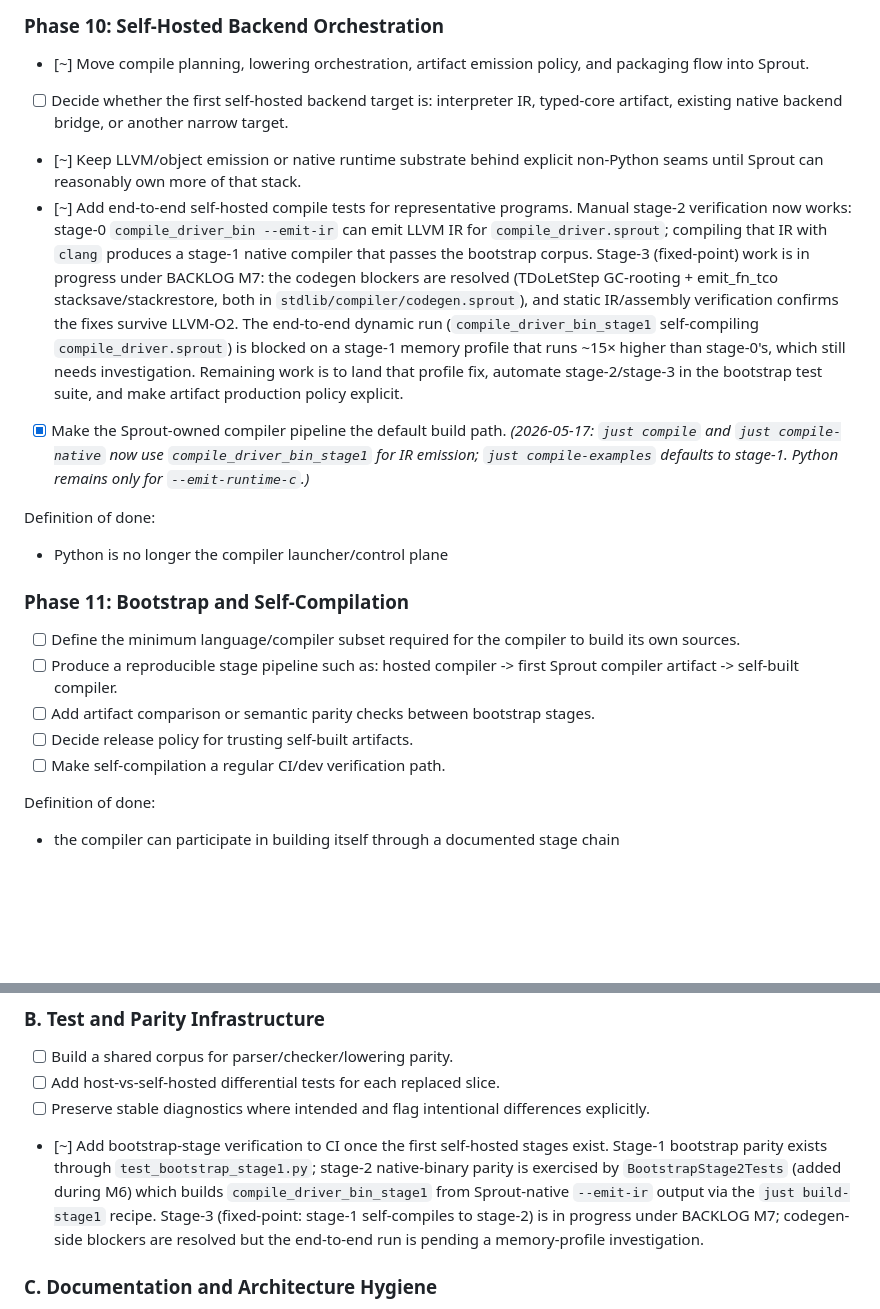
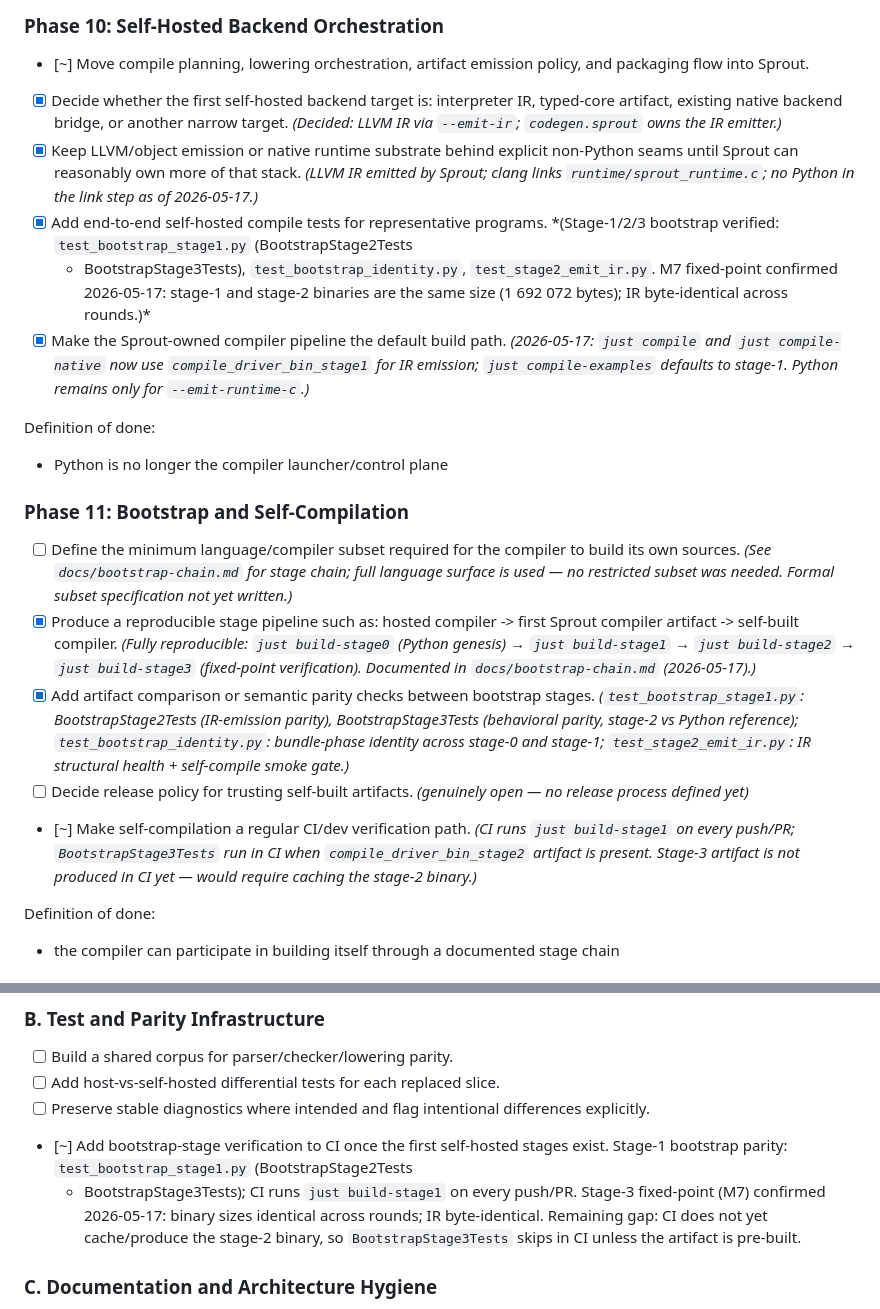
Before and after one commit to cthulhu666/sprout-lang, a Markdown page: docs/self-hosting-eliminate-python-backlog.md, 2 parts joined by grey strips. GitHub-like rendering; blank space fills up the shorter version.

```diff
--- a/docs/self-hosting-eliminate-python-backlog.md
+++ b/docs/self-hosting-eliminate-python-backlog.md
@@ -258,24 +279,19 @@ Definition of done:
 
 - [~] Move compile planning, lowering orchestration, artifact emission policy,
   and packaging flow into Sprout.
-- [ ] Decide whether the first self-hosted backend target is:
+- [x] Decide whether the first self-hosted backend target is:
   interpreter IR, typed-core artifact, existing native backend bridge, or
   another narrow target.
-- [~] Keep LLVM/object emission or native runtime substrate behind explicit
+  *(Decided: LLVM IR via `--emit-ir`; `codegen.sprout` owns the IR emitter.)*
+- [x] Keep LLVM/object emission or native runtime substrate behind explicit
   non-Python seams until Sprout can reasonably own more of that stack.
-- [~] Add end-to-end self-hosted compile tests for representative programs.
-  Manual stage-2 verification now works: stage-0 `compile_driver_bin --emit-ir`
-  can emit LLVM IR for `compile_driver.sprout`; compiling that IR with `clang`
-  produces a stage-1 native compiler that passes the bootstrap corpus.
-  Stage-3 (fixed-point) work is in progress under BACKLOG M7: the codegen
-  blockers are resolved (TDoLetStep GC-rooting + emit_fn_tco
-  stacksave/stackrestore, both in `stdlib/compiler/codegen.sprout`), and
-  static IR/assembly verification confirms the fixes survive LLVM-O2.
-  The end-to-end dynamic run (`compile_driver_bin_stage1` self-compiling
-  `compile_driver.sprout`) is blocked on a stage-1 memory profile that runs
-  ~15× higher than stage-0's, which still needs investigation. Remaining
-  work is to land that profile fix, automate stage-2/stage-3 in the
-  bootstrap test suite, and make artifact production policy explicit.
+  *(LLVM IR emitted by Sprout; clang links `runtime/sprout_runtime.c`; no Python
+  in the link step as of 2026-05-17.)*
+- [x] Add end-to-end self-hosted compile tests for representative programs.
+  *(Stage-1/2/3 bootstrap verified: `test_bootstrap_stage1.py` (BootstrapStage2Tests
+  + BootstrapStage3Tests), `test_bootstrap_identity.py`, `test_stage2_emit_ir.py`.
+  M7 fixed-point confirmed 2026-05-17: stage-1 and stage-2 binaries are the same
+  size (1 692 072 bytes); IR byte-identical across rounds.)*
 - [x] Make the Sprout-owned compiler pipeline the default build path.
   *(2026-05-17: `just compile` and `just compile-native` now use `compile_driver_bin_stage1` for IR emission;
   `just compile-examples` defaults to stage-1. Python remains only for `--emit-runtime-c`.)*
@@ -287,12 +303,25 @@ Definition of done:
 
 - [ ] Define the minimum language/compiler subset required for the compiler to
   build its own sources.
-- [ ] Produce a reproducible stage pipeline such as:
+  *(See `docs/bootstrap-chain.md` for stage chain; full language surface is used —
+  no restricted subset was needed. Formal subset specification not yet written.)*
+- [x] Produce a reproducible stage pipeline such as:
   hosted compiler -> first Sprout compiler artifact -> self-built compiler.
-- [ ] Add artifact comparison or semantic parity checks between bootstrap
+  *(Fully reproducible: `just build-stage0` (Python genesis) → `just build-stage1`
+  → `just build-stage2` → `just build-stage3` (fixed-point verification).
+  Documented in `docs/bootstrap-chain.md` (2026-05-17).)*
+- [x] Add artifact comparison or semantic parity checks between bootstrap
   stages.
+  *(`test_bootstrap_stage1.py`: BootstrapStage2Tests (IR-emission parity),
+  BootstrapStage3Tests (behavioral parity, stage-2 vs Python reference);
+  `test_bootstrap_identity.py`: bundle-phase identity across stage-0 and stage-1;
+  `test_stage2_emit_ir.py`: IR structural health + self-compile smoke gate.)*
 - [ ] Decide release policy for trusting self-built artifacts.
-- [ ] Make self-compilation a regular CI/dev verification path.
+  *(genuinely open — no release process defined yet)*
+- [~] Make self-compilation a regular CI/dev verification path.
+  *(CI runs `just build-stage1` on every push/PR; `BootstrapStage3Tests` run
+  in CI when `compile_driver_bin_stage2` artifact is present. Stage-3 artifact
+  is not produced in CI yet — would require caching the stage-2 binary.)*
 
 Definition of done:
 - the compiler can participate in building itself through a documented stage
@@ -335,13 +364,12 @@ These tracks run across multiple phases and should be maintained explicitly.
 - [ ] Preserve stable diagnostics where intended and flag intentional
   differences explicitly.
 - [~] Add bootstrap-stage verification to CI once the first self-hosted stages
-  exist. Stage-1 bootstrap parity exists through `test_bootstrap_stage1.py`;
-  stage-2 native-binary parity is exercised by `BootstrapStage2Tests` (added
-  during M6) which builds `compile_driver_bin_stage1` from Sprout-native
-  `--emit-ir` output via the `just build-stage1` recipe. Stage-3
-  (fixed-point: stage-1 self-compiles to stage-2) is in progress under
-  BACKLOG M7; codegen-side blockers are resolved but the end-to-end run is
-  pending a memory-profile investigation.
+  exist. Stage-1 bootstrap parity: `test_bootstrap_stage1.py` (BootstrapStage2Tests
+  + BootstrapStage3Tests); CI runs `just build-stage1` on every push/PR.
+  Stage-3 fixed-point (M7) confirmed 2026-05-17: binary sizes identical across
+  rounds; IR byte-identical. Remaining gap: CI does not yet cache/produce the
+  stage-2 binary, so `BootstrapStage3Tests` skips in CI unless the artifact
+  is pre-built.
 
 ### C. Documentation and Architecture Hygiene
 
```
Also changed, not shown: other parts of docs/self-hosting-eliminate-python-backlog.md (+30 -9 lines), docs/bootstrap-chain.md (added, +134 -0 lines).
